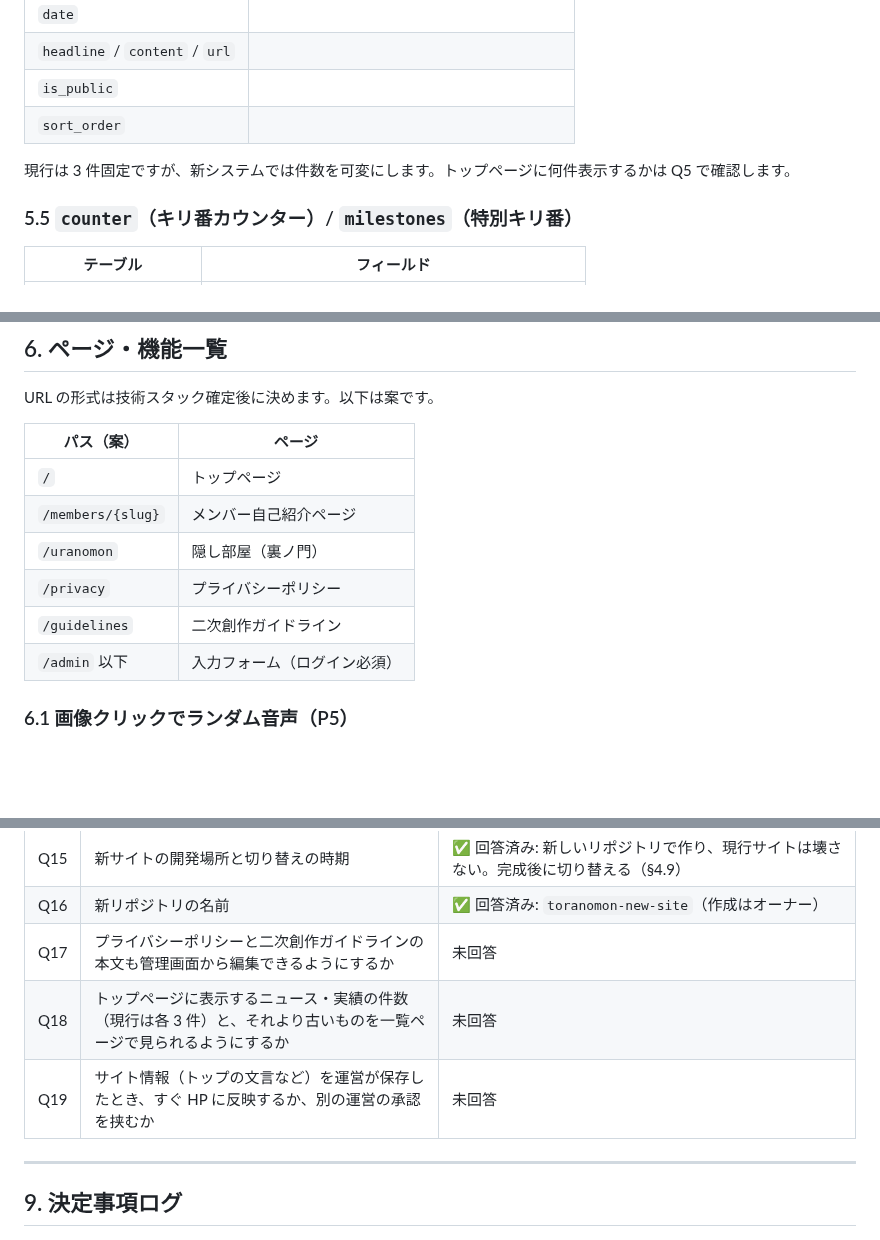
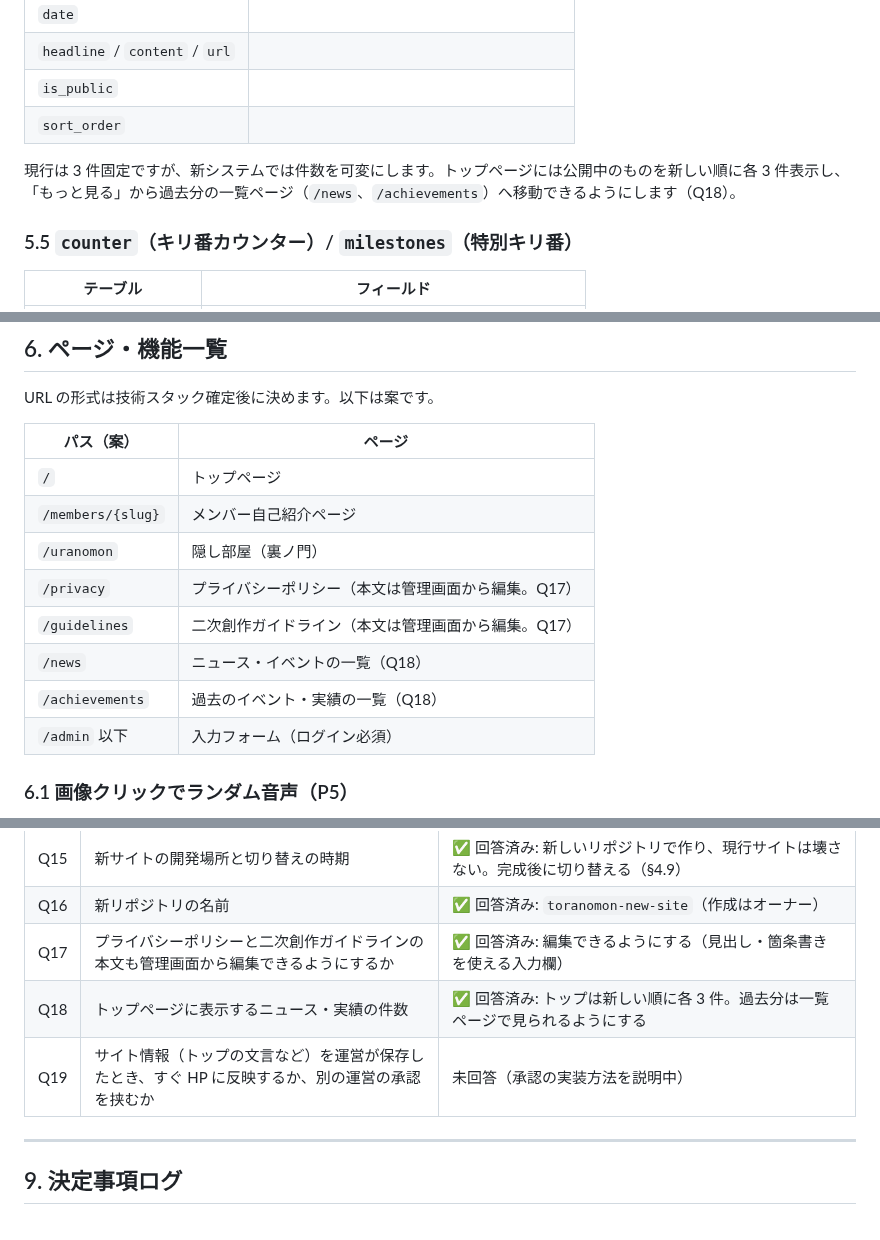
Before and after one commit to socratesvtuber/toranomonvt-website, a Markdown page: RENEWAL_PLAN.md, 3 parts joined by grey strips. Rendered like a GitHub page; blank space fills up the shorter version.

Commit message:
Record answers on editable policy pages and news listing
Co-Authored-By: Claude Opus 5.5 <noreply@anthropic.com>
Claude-Session: https://claude.ai/code/session_01VDkjjZL8fsDeJAv14fW4Yo

```diff
--- a/RENEWAL_PLAN.md
+++ b/RENEWAL_PLAN.md
@@ -408,7 +408,7 @@ DB の種類に関係なく使える論理モデルです。スタック確定
 | `is_public` | |
 | `sort_order` | |
 
-現行は 3 件固定ですが、新システムでは件数を可変にします。トップページに何件表示するかは Q5 で確認します。
+現行は 3 件固定ですが、新システムでは件数を可変にします。トップページには公開中のものを新しい順に各 3 件表示し、「もっと見る」から過去分の一覧ページ（`/news`、`/achievements`）へ移動できるようにします（Q18）。
 
 ### 5.5 `counter`（キリ番カウンター）/ `milestones`（特別キリ番）
 
@@ -431,8 +431,10 @@ URL の形式は技術スタック確定後に決めます。以下は案です
 | `/` | トップページ |
 | `/members/{slug}` | メンバー自己紹介ページ |
 | `/uranomon` | 隠し部屋（裏ノ門） |
-| `/privacy` | プライバシーポリシー |
-| `/guidelines` | 二次創作ガイドライン |
+| `/privacy` | プライバシーポリシー（本文は管理画面から編集。Q17） |
+| `/guidelines` | 二次創作ガイドライン（本文は管理画面から編集。Q17） |
+| `/news` | ニュース・イベントの一覧（Q18） |
+| `/achievements` | 過去のイベント・実績の一覧（Q18） |
 | `/admin` 以下 | 入力フォーム（ログイン必須） |
 
 ### 6.1 画像クリックでランダム音声（P5）
@@ -510,9 +512,9 @@ URL の形式は技術スタック確定後に決めます。以下は案です
 | Q14 | テスト環境と本番環境を分けるか。テスト環境にアクセス制限をかけるか | ✅ 回答済み: 3 段構成。アクセス制限なし・noindex・ダミーデータのみ。本番移行は簡単な仕組みにする（§4.8） |
 | Q15 | 新サイトの開発場所と切り替えの時期 | ✅ 回答済み: 新しいリポジトリで作り、現行サイトは壊さない。完成後に切り替える（§4.9） |
 | Q16 | 新リポジトリの名前 | ✅ 回答済み: `toranomon-new-site`（作成はオーナー） |
-| Q17 | プライバシーポリシーと二次創作ガイドラインの本文も管理画面から編集できるようにするか | 未回答 |
-| Q18 | トップページに表示するニュース・実績の件数（現行は各 3 件）と、それより古いものを一覧ページで見られるようにするか | 未回答 |
-| Q19 | サイト情報（トップの文言など）を運営が保存したとき、すぐ HP に反映するか、別の運営の承認を挟むか | 未回答 |
+| Q17 | プライバシーポリシーと二次創作ガイドラインの本文も管理画面から編集できるようにするか | ✅ 回答済み: 編集できるようにする（見出し・箇条書きを使える入力欄） |
+| Q18 | トップページに表示するニュース・実績の件数 | ✅ 回答済み: トップは新しい順に各 3 件。過去分は一覧ページで見られるようにする |
+| Q19 | サイト情報（トップの文言など）を運営が保存したとき、すぐ HP に反映するか、別の運営の承認を挟むか | 未回答（承認の実装方法を説明中） |
 
 ---
 
```
Also changed, not shown: other parts of RENEWAL_PLAN.md (+1 -0 lines).
